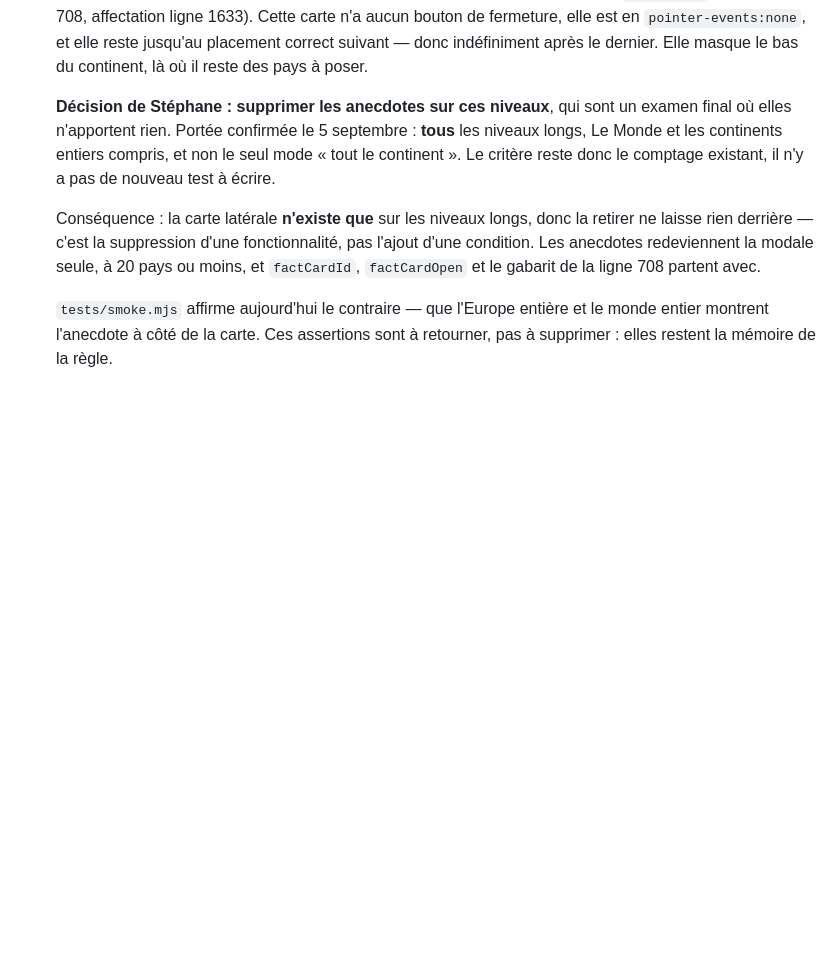
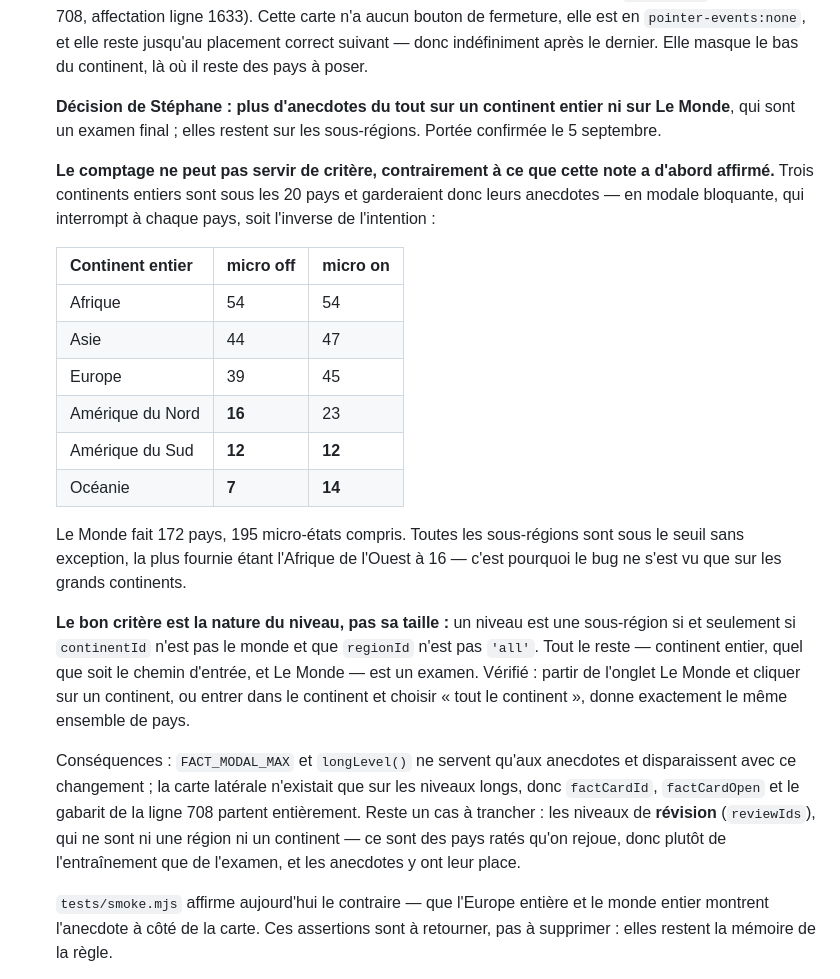
Before and after one commit to krbone14/world-capitals-game, a Markdown page: passation.md, the part around the change. GitHub-like rendering; blank space fills up the shorter version.

Commit message:
Count the levels: the threshold cannot be the criterion
The previous commit claimed the existing country count already expressed
"a whole continent". It does not. South America is 12 countries, Oceania 7, and
North America 16 without the micro-states — all below FACT_MODAL_MAX, so
dropping only the side card would leave those three finals interrupting for an
anecdote at every country, which is the opposite of the intent.

Every sub-region is under the threshold, West Africa's 16 being the largest,
which is why the bug only ever showed on the big continents. The criterion
becomes the kind of level rather than its size: a sub-region is a continent id
that is not the world with a region that is not "all", and both entry paths into
a whole continent were verified to produce the same set. Leaves the revision
levels as the one open case.

Co-Authored-By: Claude Opus 5 <noreply@anthropic.com>

```diff
--- a/passation.md
+++ b/passation.md
@@ -195,17 +195,42 @@ L'argument est déjà constitué — quatre retours, quatre corrections livrées
    jusqu'au placement correct suivant — donc indéfiniment après le dernier. Elle
    masque le bas du continent, là où il reste des pays à poser.
 
-   **Décision de Stéphane : supprimer les anecdotes sur ces niveaux**, qui sont
-   un examen final où elles n'apportent rien. Portée confirmée le 5 septembre :
-   **tous** les niveaux longs, Le Monde et les continents entiers compris, et
-   non le seul mode « tout le continent ». Le critère reste donc le comptage
-   existant, il n'y a pas de nouveau test à écrire.
+   **Décision de Stéphane : plus d'anecdotes du tout sur un continent entier ni
+   sur Le Monde**, qui sont un examen final ; elles restent sur les
+   sous-régions. Portée confirmée le 5 septembre.
 
-   Conséquence : la carte latérale **n'existe que** sur les niveaux longs, donc
-   la retirer ne laisse rien derrière — c'est la suppression d'une
-   fonctionnalité, pas l'ajout d'une condition. Les anecdotes redeviennent la
-   modale seule, à 20 pays ou moins, et `factCardId`, `factCardOpen` et le
-   gabarit de la ligne 708 partent avec.
+   **Le comptage ne peut pas servir de critère, contrairement à ce que cette
+   note a d'abord affirmé.** Trois continents entiers sont sous les 20 pays et
+   garderaient donc leurs anecdotes — en modale bloquante, qui interrompt à
+   chaque pays, soit l'inverse de l'intention :
+
+   | Continent entier | micro off | micro on |
+   |---|---|---|
+   | Afrique | 54 | 54 |
+   | Asie | 44 | 47 |
+   | Europe | 39 | 45 |
+   | Amérique du Nord | **16** | 23 |
+   | Amérique du Sud | **12** | **12** |
+   | Océanie | **7** | **14** |
+
+   Le Monde fait 172 pays, 195 micro-états compris. Toutes les sous-régions sont
+   sous le seuil sans exception, la plus fournie étant l'Afrique de l'Ouest à 16
+   — c'est pourquoi le bug ne s'est vu que sur les grands continents.
+
+   **Le bon critère est la nature du niveau, pas sa taille :** un niveau est une
+   sous-région si et seulement si `continentId` n'est pas le monde et que
+   `regionId` n'est pas `'all'`. Tout le reste — continent entier, quel que soit
+   le chemin d'entrée, et Le Monde — est un examen. Vérifié : partir de l'onglet
+   Le Monde et cliquer sur un continent, ou entrer dans le continent et choisir
+   « tout le continent », donne exactement le même ensemble de pays.
+
+   Conséquences : `FACT_MODAL_MAX` et `longLevel()` ne servent qu'aux anecdotes
+   et disparaissent avec ce changement ; la carte latérale n'existait que sur les
+   niveaux longs, donc `factCardId`, `factCardOpen` et le gabarit de la ligne 708
+   partent entièrement. Reste un cas à trancher : les niveaux de **révision**
+   (`reviewIds`), qui ne sont ni une région ni un continent — ce sont des pays
+   ratés qu'on rejoue, donc plutôt de l'entraînement que de l'examen, et les
+   anecdotes y ont leur place.
 
    `tests/smoke.mjs` affirme aujourd'hui le contraire — que l'Europe entière et
    le monde entier montrent l'anecdote à côté de la carte. Ces assertions sont à
```
